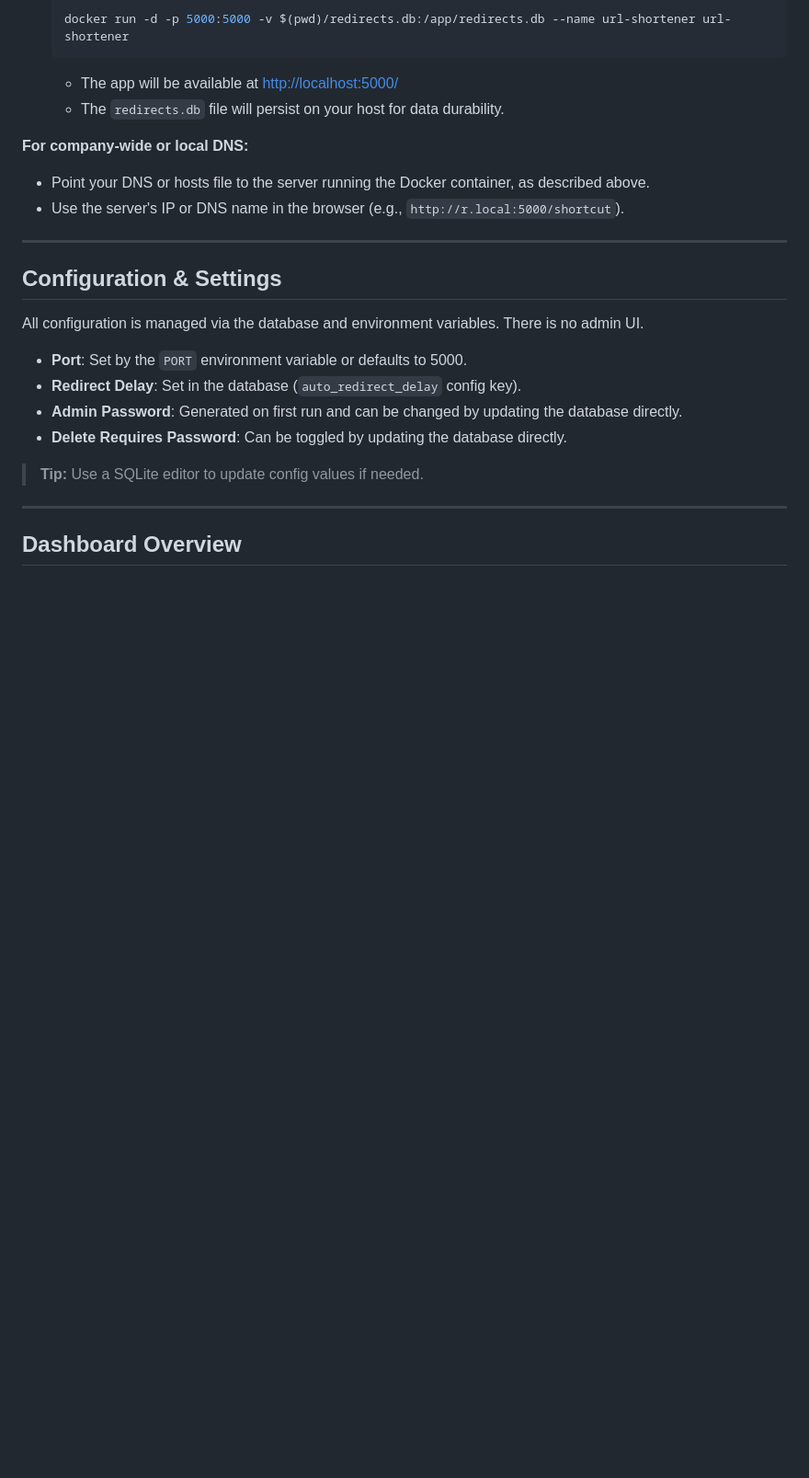
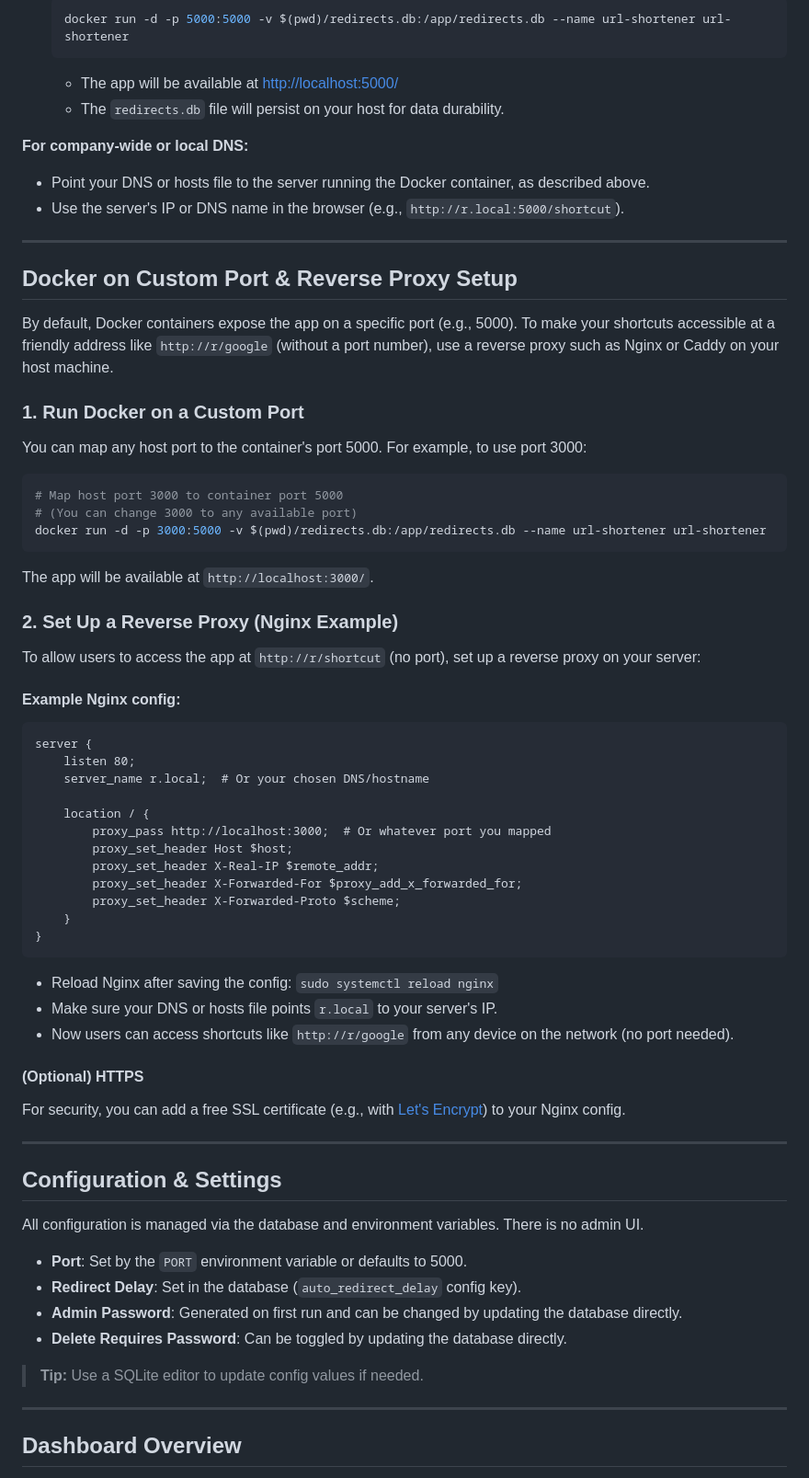
Before and after one commit to authoritydmc/r, a Markdown page: README.md, the part around the change. Shown: that part at 92% size. Rendered like a GitHub page; blank space fills up the shorter version.

Commit message:
Add Docker custom port and reverse proxy setup instructions to README.md

````diff
--- a/README.md
+++ b/README.md
@@ -75,6 +75,52 @@ To use this URL shortener across your company or team:
 **For company-wide or local DNS:**
 - Point your DNS or hosts file to the server running the Docker container, as described above.
 - Use the server's IP or DNS name in the browser (e.g., `http://r.local:5000/shortcut`).
+
+---
+
+## Docker on Custom Port & Reverse Proxy Setup
+
+By default, Docker containers expose the app on a specific port (e.g., 5000). To make your shortcuts accessible at a friendly address like `http://r/google` (without a port number), use a reverse proxy such as Nginx or Caddy on your host machine.
+
+### 1. Run Docker on a Custom Port
+
+You can map any host port to the container's port 5000. For example, to use port 3000:
+
+```sh
+# Map host port 3000 to container port 5000
+# (You can change 3000 to any available port)
+docker run -d -p 3000:5000 -v $(pwd)/redirects.db:/app/redirects.db --name url-shortener url-shortener
+```
+
+The app will be available at `http://localhost:3000/`.
+
+### 2. Set Up a Reverse Proxy (Nginx Example)
+
+To allow users to access the app at `http://r/shortcut` (no port), set up a reverse proxy on your server:
+
+#### Example Nginx config:
+
+```
+server {
+    listen 80;
+    server_name r.local;  # Or your chosen DNS/hostname
+
+    location / {
+        proxy_pass http://localhost:3000;  # Or whatever port you mapped
+        proxy_set_header Host $host;
+        proxy_set_header X-Real-IP $remote_addr;
+        proxy_set_header X-Forwarded-For $proxy_add_x_forwarded_for;
+        proxy_set_header X-Forwarded-Proto $scheme;
+    }
+}
+```
+
+- Reload Nginx after saving the config: `sudo systemctl reload nginx`
+- Make sure your DNS or hosts file points `r.local` to your server's IP.
+- Now users can access shortcuts like `http://r/google` from any device on the network (no port needed).
+
+#### (Optional) HTTPS
+For security, you can add a free SSL certificate (e.g., with [Let's Encrypt](https://letsencrypt.org/)) to your Nginx config.
 
 ---
 
````
